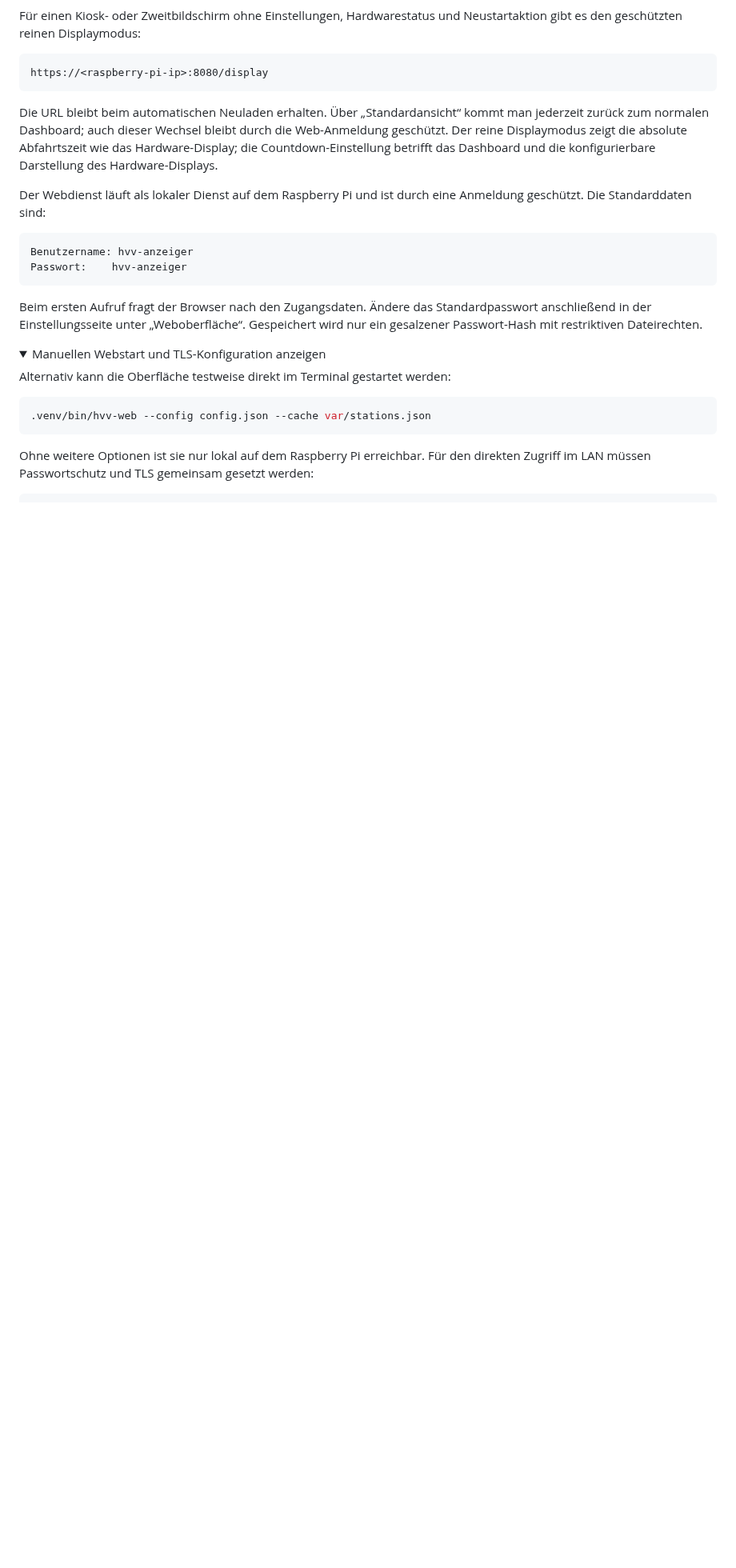
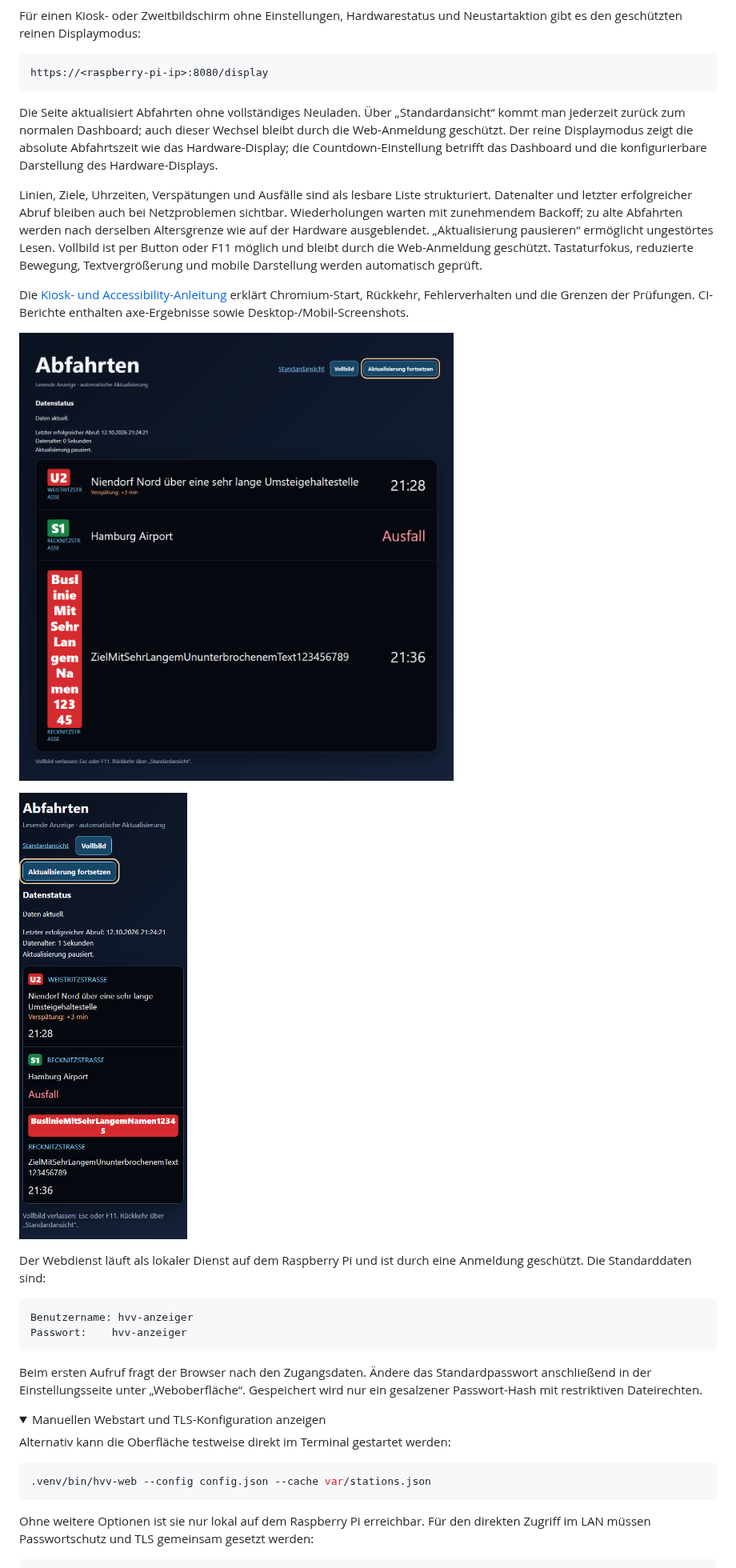
Before and after one commit to Ben1991/hvv-anzeiger, a Markdown page: README.md, the part around the change. Shown at 80% size. Rendered like a GitHub page; pictures changed too: docs/kiosk-desktop.png (added), docs/kiosk-mobile.png (added); folded sections open; blank space fills up the shorter version.

Commit message:
feat: add accessible kiosk display with resilient refresh

````diff
--- a/README.md
+++ b/README.md
@@ -628,11 +628,28 @@ Neustartaktion gibt es den geschützten reinen Displaymodus:
 https://<raspberry-pi-ip>:8080/display
 ```
 
-Die URL bleibt beim automatischen Neuladen erhalten. Über „Standardansicht“
+Die Seite aktualisiert Abfahrten ohne vollständiges Neuladen. Über „Standardansicht“
 kommt man jederzeit zurück zum normalen Dashboard; auch dieser Wechsel bleibt
 durch die Web-Anmeldung geschützt. Der reine Displaymodus zeigt die absolute
 Abfahrtszeit wie das Hardware-Display; die Countdown-Einstellung betrifft das
 Dashboard und die konfigurierbare Darstellung des Hardware-Displays.
+
+Linien, Ziele, Uhrzeiten, Verspätungen und Ausfälle sind als lesbare Liste
+strukturiert. Datenalter und letzter erfolgreicher Abruf bleiben auch bei
+Netzproblemen sichtbar. Wiederholungen warten mit zunehmendem Backoff;
+zu alte Abfahrten werden nach derselben Altersgrenze wie auf der Hardware
+ausgeblendet. „Aktualisierung pausieren“ ermöglicht ungestörtes Lesen.
+Vollbild ist per Button oder F11 möglich und bleibt durch die Web-Anmeldung
+geschützt. Tastaturfokus, reduzierte Bewegung, Textvergrößerung und mobile
+Darstellung werden automatisch geprüft.
+
+Die [Kiosk- und Accessibility-Anleitung](docs/kiosk-accessibility.md) erklärt
+Chromium-Start, Rückkehr, Fehlerverhalten und die Grenzen der Prüfungen.
+CI-Berichte enthalten axe-Ergebnisse sowie Desktop-/Mobil-Screenshots.
+
+![Displaymodus auf Desktop](docs/kiosk-desktop.png)
+
+![Displaymodus auf Mobilgerät](docs/kiosk-mobile.png)
 
 Der Webdienst läuft als lokaler Dienst auf dem Raspberry Pi und ist durch eine
 Anmeldung geschützt. Die Standarddaten sind:
````
Also changed, not shown: docs/kiosk-accessibility.md (added, +103 -0 lines), 13 other files.
